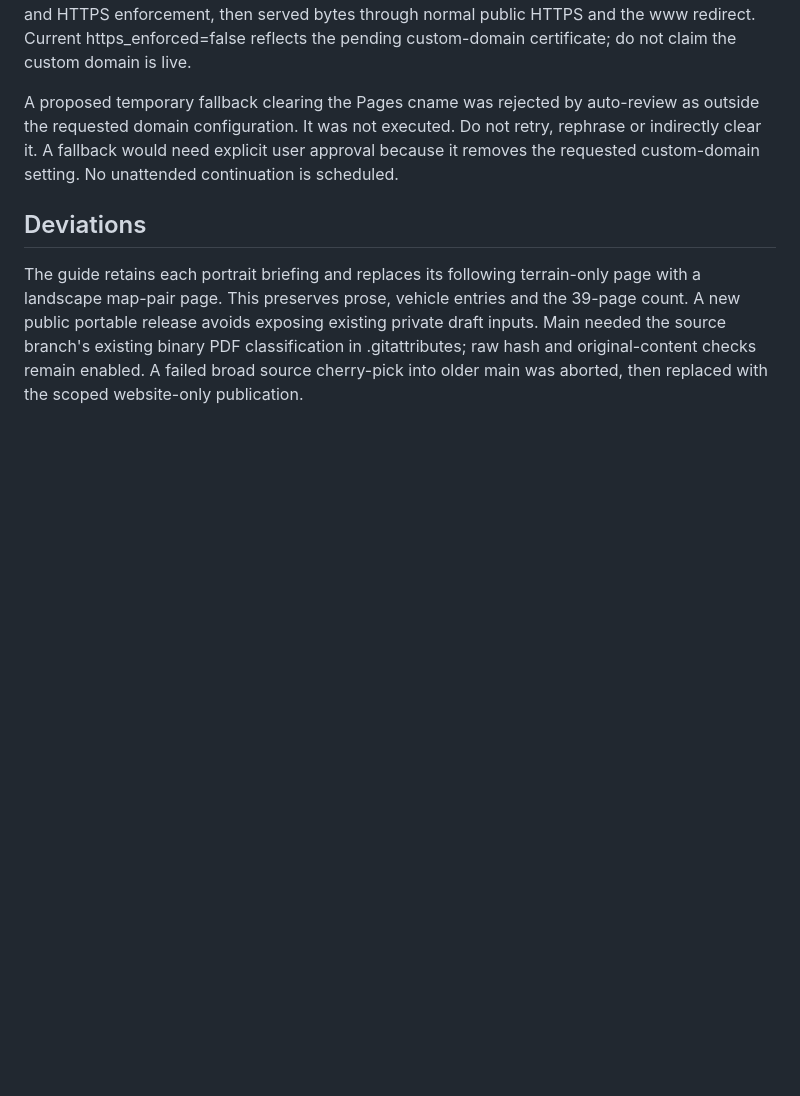
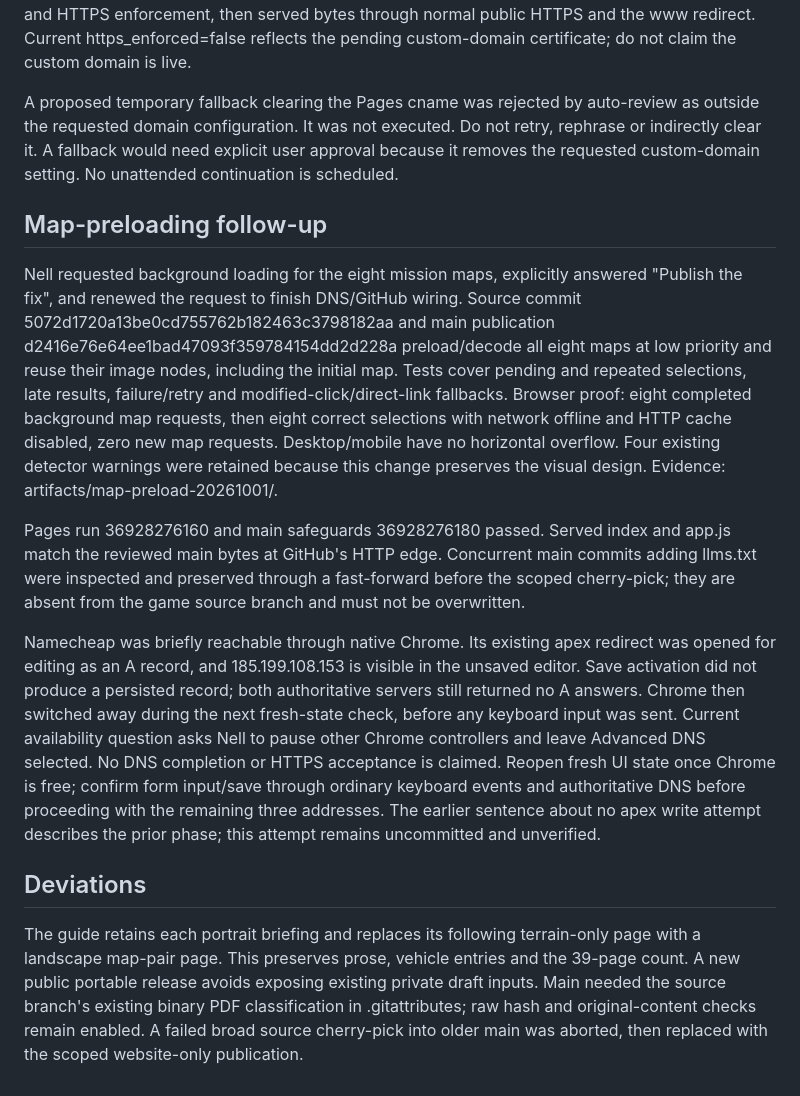
Before and after one commit to NellInc/Abrams, a Markdown page: _contprompts/maps-portables-domain_2026-10-01.md, the part around the change. Drawn GitHub-style; blank space fills up the shorter version.

Commit message:
Record preload verification and remaining domain gate

```diff
--- a/_contprompts/maps-portables-domain_2026-10-01.md
+++ b/_contprompts/maps-portables-domain_2026-10-01.md
@@ -24,6 +24,14 @@ After saving, verify both authoritative servers and recursive resolution, then G
 
 A proposed temporary fallback clearing the Pages cname was rejected by auto-review as outside the requested domain configuration. It was not executed. Do not retry, rephrase or indirectly clear it. A fallback would need explicit user approval because it removes the requested custom-domain setting. No unattended continuation is scheduled.
 
+## Map-preloading follow-up
+
+Nell requested background loading for the eight mission maps, explicitly answered "Publish the fix", and renewed the request to finish DNS/GitHub wiring. Source commit 5072d1720a13be0cd755762b182463c3798182aa and main publication d2416e76e64ee1bad47093f359784154dd2d228a preload/decode all eight maps at low priority and reuse their image nodes, including the initial map. Tests cover pending and repeated selections, late results, failure/retry and modified-click/direct-link fallbacks. Browser proof: eight completed background map requests, then eight correct selections with network offline and HTTP cache disabled, zero new map requests. Desktop/mobile have no horizontal overflow. Four existing detector warnings were retained because this change preserves the visual design. Evidence: artifacts/map-preload-20261001/.
+
+Pages run 36928276160 and main safeguards 36928276180 passed. Served index and app.js match the reviewed main bytes at GitHub's HTTP edge. Concurrent main commits adding llms.txt were inspected and preserved through a fast-forward before the scoped cherry-pick; they are absent from the game source branch and must not be overwritten.
+
+Namecheap was briefly reachable through native Chrome. Its existing apex redirect was opened for editing as an A record, and 185.199.108.153 is visible in the unsaved editor. Save activation did not produce a persisted record; both authoritative servers still returned no A answers. Chrome then switched away during the next fresh-state check, before any keyboard input was sent. Current availability question asks Nell to pause other Chrome controllers and leave Advanced DNS selected. No DNS completion or HTTPS acceptance is claimed. Reopen fresh UI state once Chrome is free; confirm form input/save through ordinary keyboard events and authoritative DNS before proceeding with the remaining three addresses. The earlier sentence about no apex write attempt describes the prior phase; this attempt remains uncommitted and unverified.
+
 ## Deviations
 
 The guide retains each portrait briefing and replaces its following terrain-only page with a landscape map-pair page. This preserves prose, vehicle entries and the 39-page count. A new public portable release avoids exposing existing private draft inputs. Main needed the source branch's existing binary PDF classification in .gitattributes; raw hash and original-content checks remain enabled. A failed broad source cherry-pick into older main was aborted, then replaced with the scoped website-only publication.
```
